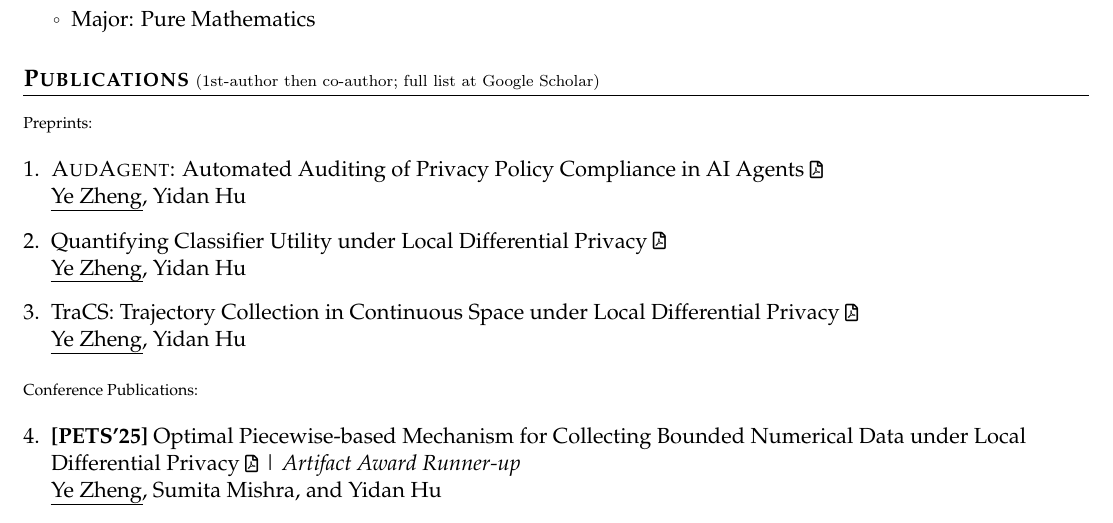
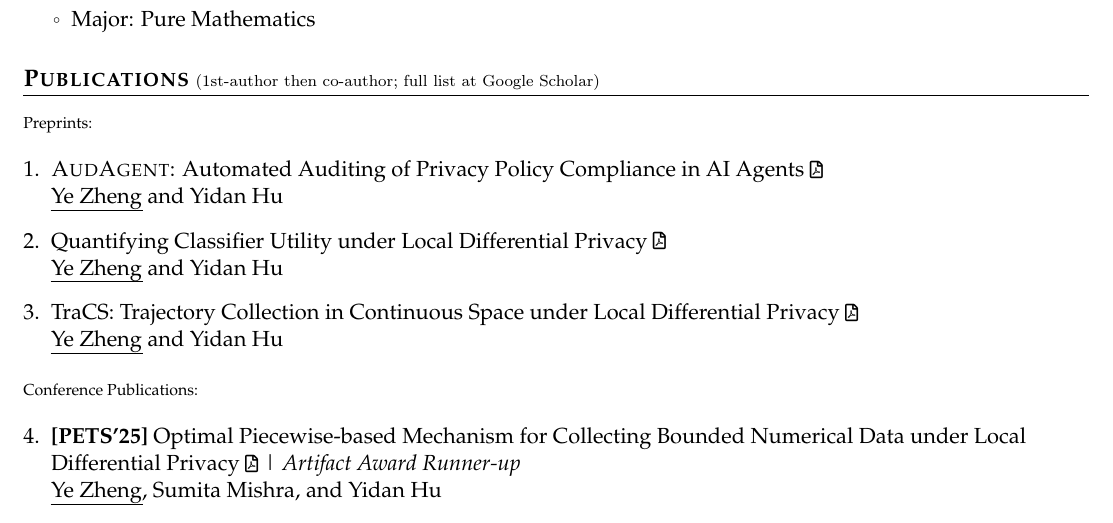
Before and after one commit to ZhengYeah/Academic-CV, a LaTeX document (main.tex): part of page 1 of 2, cut so that both start at the same text. Compiled offline with pdfLaTeX.

Commit message:
Updating

```diff
--- a/main.tex
+++ b/main.tex
@@ -112,11 +112,11 @@ Over the past five years, my research has spanned formal privacy and formal safe
 
 \begin{enumerate}[leftmargin=*,labelsep=2mm]
   \item \textsc{AudAgent}: Automated Auditing of Privacy Policy Compliance in AI Agents \topicon{\faFilePdf[regular]} \\
-  \uline{Ye Zheng}, Yidan Hu
+  \uline{Ye Zheng} and Yidan Hu
   \item \href{https://arxiv.org/pdf/2507.02727}{Quantifying Classifier Utility under Local Differential Privacy \topicon{\faFilePdf[regular]}} \\
-  \uline{Ye Zheng}, Yidan Hu
+  \uline{Ye Zheng} and Yidan Hu
   \item \href{https://arxiv.org/pdf/2412.00620}{TraCS: Trajectory Collection in Continuous Space under Local Differential Privacy \topicon{\faFilePdf[regular]}} \\
-  \uline{Ye Zheng}, Yidan Hu
+  \uline{Ye Zheng} and Yidan Hu
 \end{enumerate}
 
 {\scriptsize Conference Publications:}
```
Also changed, not shown: main.pdf.
